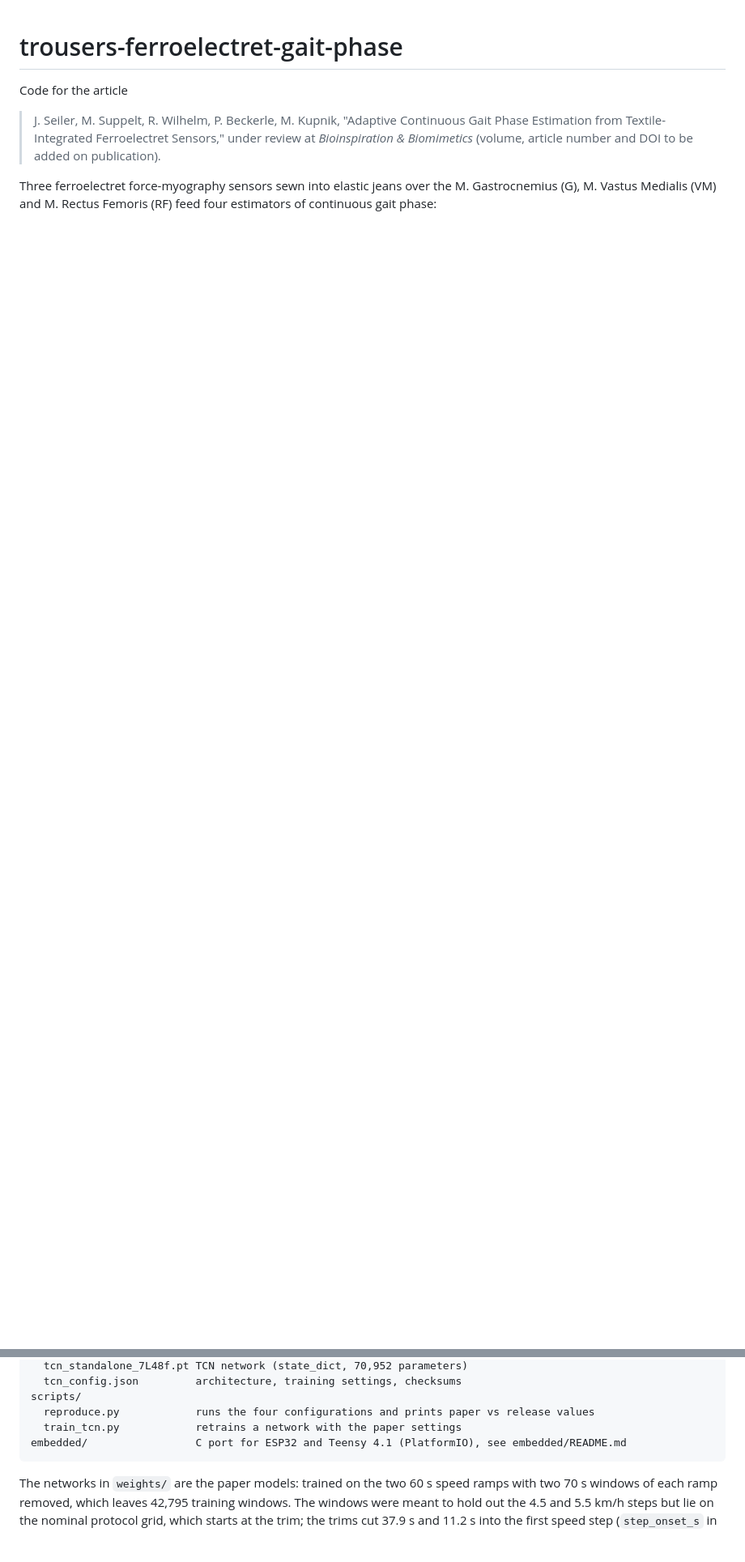
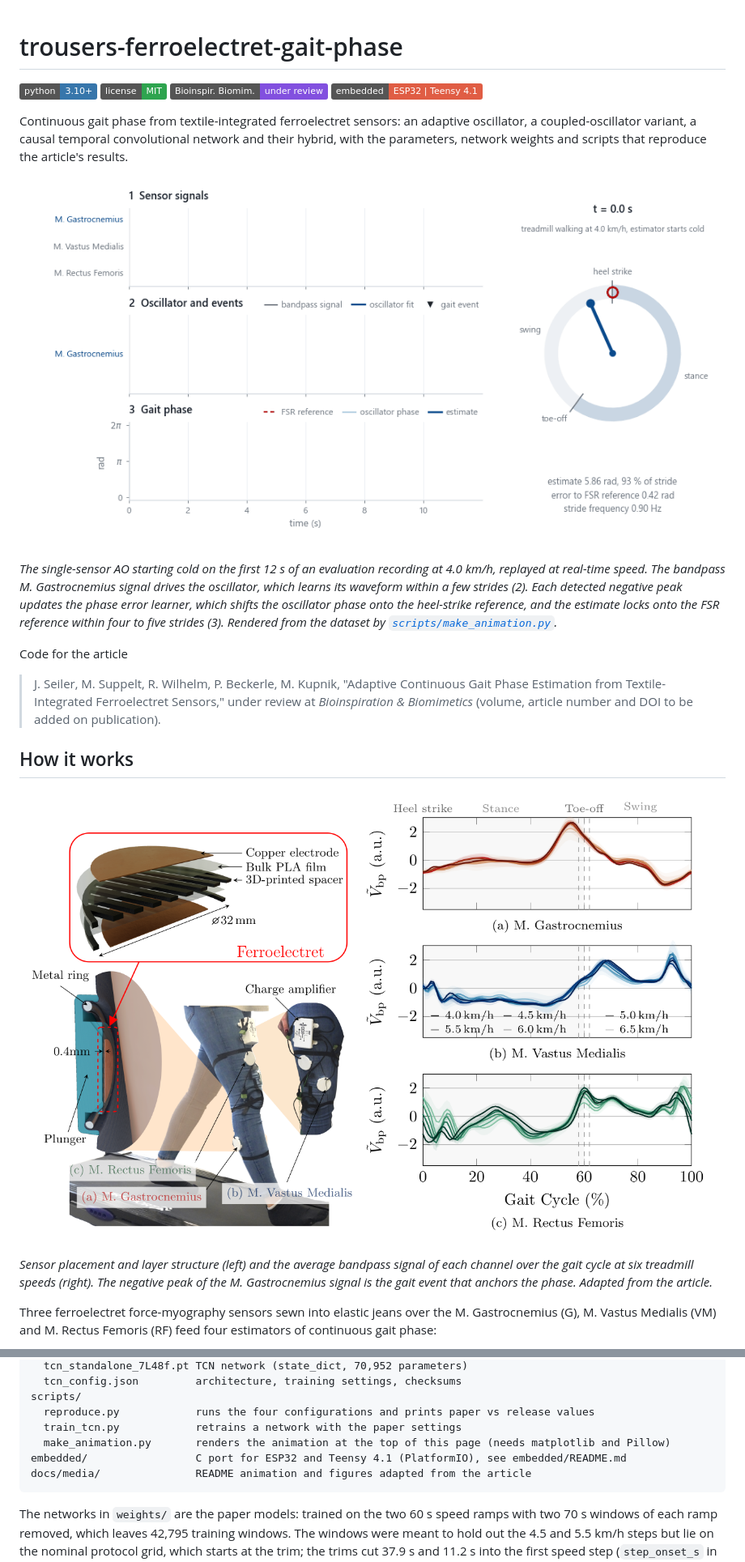
Before and after one commit to TUDA-MUST/trousers-ferroelectret-gait-phase, a Markdown page: README.md, 2 parts joined by grey strips. Shown at 81% size. GitHub-like rendering; pictures changed too: docs/media/ferro_to_phase_light.gif (added), docs/media/sensors.png (added); badges without logos; blank space fills up the shorter version.

````diff
--- a/README.md
+++ b/README.md
@@ -1,4 +1,25 @@
 # trousers-ferroelectret-gait-phase
+
+[![Python 3.10+](https://img.shields.io/badge/python-3.10%2B-3776ab)](#installation)
+[![License: MIT](https://img.shields.io/badge/license-MIT-2ea44f)](LICENSE)
+[![Bioinspiration & Biomimetics: under review](https://img.shields.io/badge/Bioinspir.%20Biomim.-under%20review-8250df)](#citation)
+[![Embedded: ESP32 and Teensy 4.1](https://img.shields.io/badge/embedded-ESP32%20%7C%20Teensy%204.1-e05d44)](embedded/README.md)
+
+Continuous gait phase from textile-integrated ferroelectret sensors: an adaptive oscillator,
+a coupled-oscillator variant, a causal temporal convolutional network and their hybrid, with
+the parameters, network weights and scripts that reproduce the article's results.
+
+<picture>
+  <source media="(prefers-color-scheme: dark)" srcset="docs/media/ferro_to_phase_dark.gif">
+  <img src="docs/media/ferro_to_phase_light.gif" width="100%" alt="Animation of the estimator running on recorded data: three raw sensor signals, the oscillator fit to the bandpass M. Gastrocnemius signal with detected gait events, and the estimated gait phase converging onto the FSR reference, next to a rotating phase dial.">
+</picture>
+
+*The single-sensor AO starting cold on the first 12 s of an evaluation recording at 4.0 km/h,
+replayed at real-time speed. The bandpass M. Gastrocnemius signal drives the oscillator, which
+learns its waveform within a few strides (2). Each detected negative peak updates the phase
+error learner, which shifts the oscillator phase onto the heel-strike reference, and the
+estimate locks onto the FSR reference within four to five strides (3). Rendered from the
+dataset by [`scripts/make_animation.py`](scripts/make_animation.py).*
 
 Code for the article
 
@@ -6,6 +27,14 @@ Code for the article
 > "Adaptive Continuous Gait Phase Estimation from Textile-Integrated Ferroelectret Sensors,"
 > under review at *Bioinspiration & Biomimetics* (volume, article number and DOI to be added on publication).
 
+## How it works
+
+![Sensor placement and layer structure of the ferroelectret sensors in the trousers, and average sensor signals over the gait cycle](docs/media/sensors.png)
+
+*Sensor placement and layer structure (left) and the average bandpass signal of each channel
+over the gait cycle at six treadmill speeds (right). The negative peak of the M. Gastrocnemius
+signal is the gait event that anchors the phase. Adapted from the article.*
+
 Three ferroelectret force-myography sensors sewn into elastic jeans over the M. Gastrocnemius
 (G), M. Vastus Medialis (VM) and M. Rectus Femoris (RF) feed four estimators of continuous gait
 phase:
@@ -42,7 +94,9 @@ weights/
 scripts/
   reproduce.py            runs the four configurations and prints paper vs release values
   train_tcn.py            retrains a network with the paper settings
+  make_animation.py       renders the animation at the top of this page (needs matplotlib and Pillow)
 embedded/                 C port for ESP32 and Teensy 4.1 (PlatformIO), see embedded/README.md
+docs/media/               README animation and figures adapted from the article
 ```
 
 The networks in `weights/` are the paper models: trained on the two 60 s speed ramps with two
````
Also changed, not shown: other parts of README.md (+29 -6 lines), docs/media/ferro_to_phase_dark.gif (added), docs/media/framework.png (added), docs/media/results.png (added), 1 other file.
